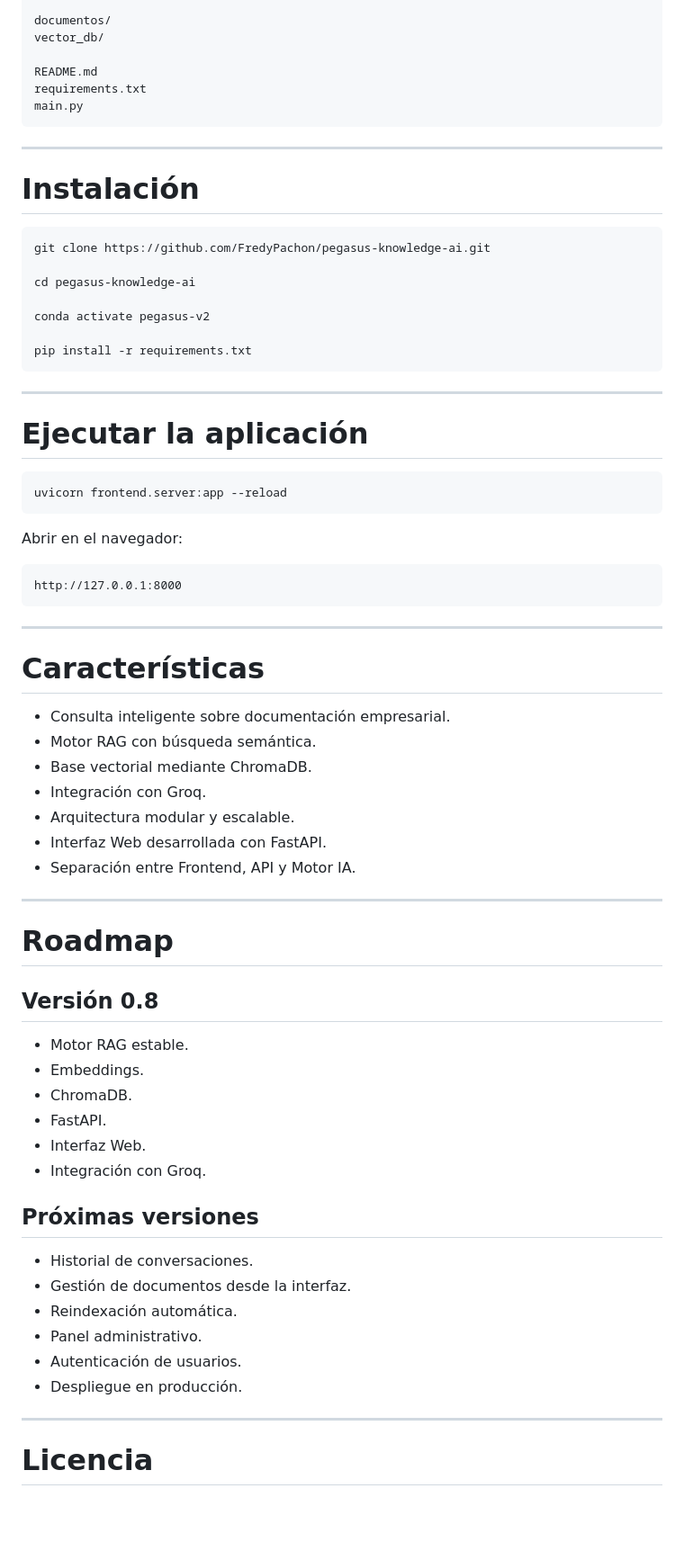
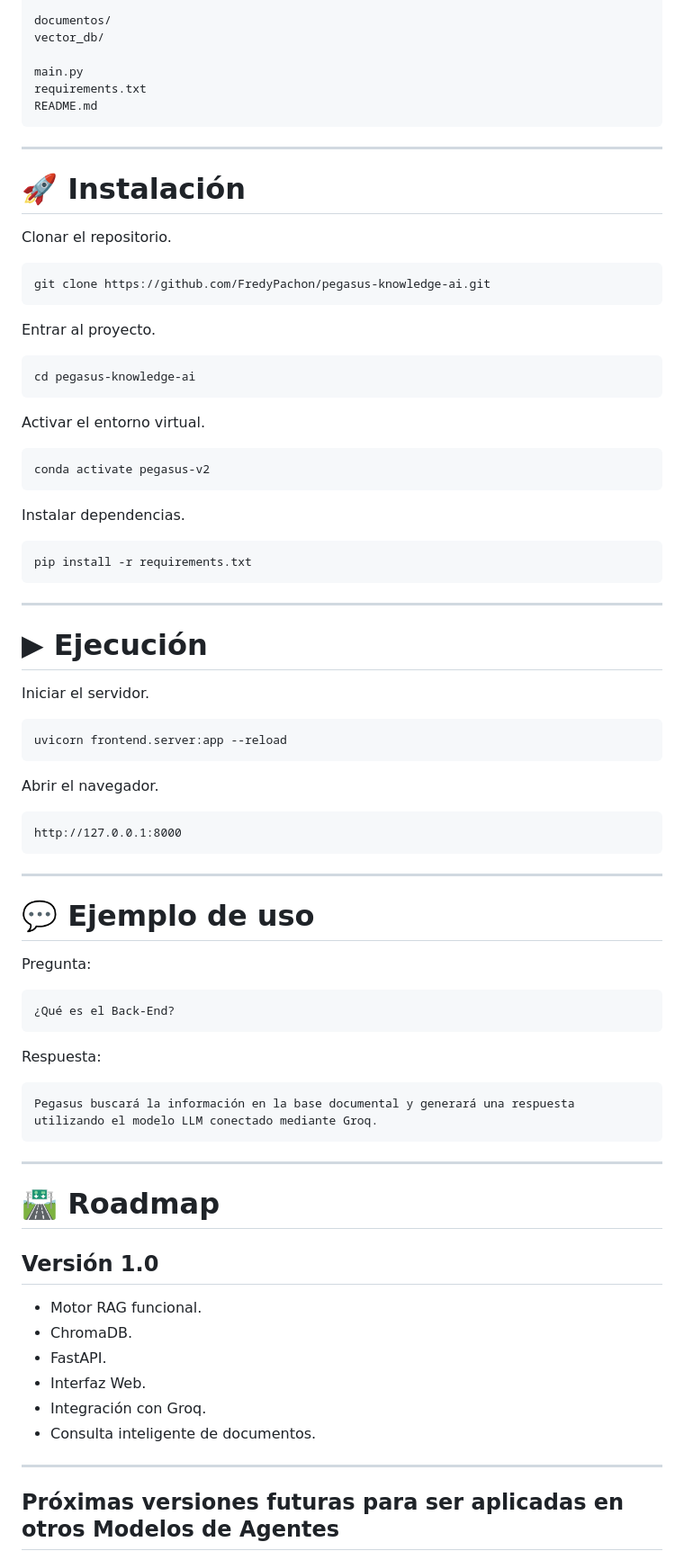
Before and after one commit to FredyPachon/pegasus-knowledge-ai, a Markdown page: README.md, the part around one of its changes. Shown at 90% size. GitHub-like rendering; blank space fills up the shorter version.

Commit message:
v.1.0  README

````diff
--- a/README.md
+++ b/README.md
@@ -89,34 +163,50 @@ src/
 documentos/
 vector_db/
 
+main.py
+requirements.txt
 README.md
-requirements.txt
-main.py
 ```
 
 ---
 
-# Instalación
+# 🚀 Instalación
+
+Clonar el repositorio.
 
 ```bash
 git clone https://github.com/FredyPachon/pegasus-knowledge-ai.git
+```
 
+Entrar al proyecto.
+
+```bash
 cd pegasus-knowledge-ai
+```
 
+Activar el entorno virtual.
+
+```bash
 conda activate pegasus-v2
+```
 
+Instalar dependencias.
+
+```bash
 pip install -r requirements.txt
 ```
 
 ---
 
-# Ejecutar la aplicación
+# ▶ Ejecución
+
+Iniciar el servidor.
 
 ```bash
 uvicorn frontend.server:app --reload
 ```
 
-Abrir en el navegador:
+Abrir el navegador.
 
 ```
 http://127.0.0.1:8000
@@ -124,39 +214,34 @@ http://127.0.0.1:8000
 
 ---
 
-# Características
+# 💬 Ejemplo de uso
 
-- Consulta inteligente sobre documentación empresarial.
-- Motor RAG con búsqueda semántica.
-- Base vectorial mediante ChromaDB.
-- Integración con Groq.
-- Arquitectura modular y escalable.
-- Interfaz Web desarrollada con FastAPI.
-- Separación entre Frontend, API y Motor IA.
+Pregunta:
+
+```
+¿Qué es el Back-End?
+```
+
+Respuesta:
+
+```
+Pegasus buscará la información en la base documental y generará una respuesta utilizando el modelo LLM conectado mediante Groq.
+```
 
 ---
 
-# Roadmap
+# 🛣 Roadmap
 
-## Versión 0.8
+## Versión 1.0
 
-- Motor RAG estable.
-- Embeddings.
+- Motor RAG funcional.
 - ChromaDB.
 - FastAPI.
 - Interfaz Web.
 - Integración con Groq.
-
-## Próximas versiones
-
-- Historial de conversaciones.
-- Gestión de documentos desde la interfaz.
-- Reindexación automática.
-- Panel administrativo.
-- Autenticación de usuarios.
-- Despliegue en producción.
+- Consulta inteligente de documentos.
 
 ---
 
-# Licencia
+## Próximas versiones futuras para ser aplicadas en otros Modelos de Agentes
 
````
Also changed, not shown: other parts of README.md (+150 -38 lines).
